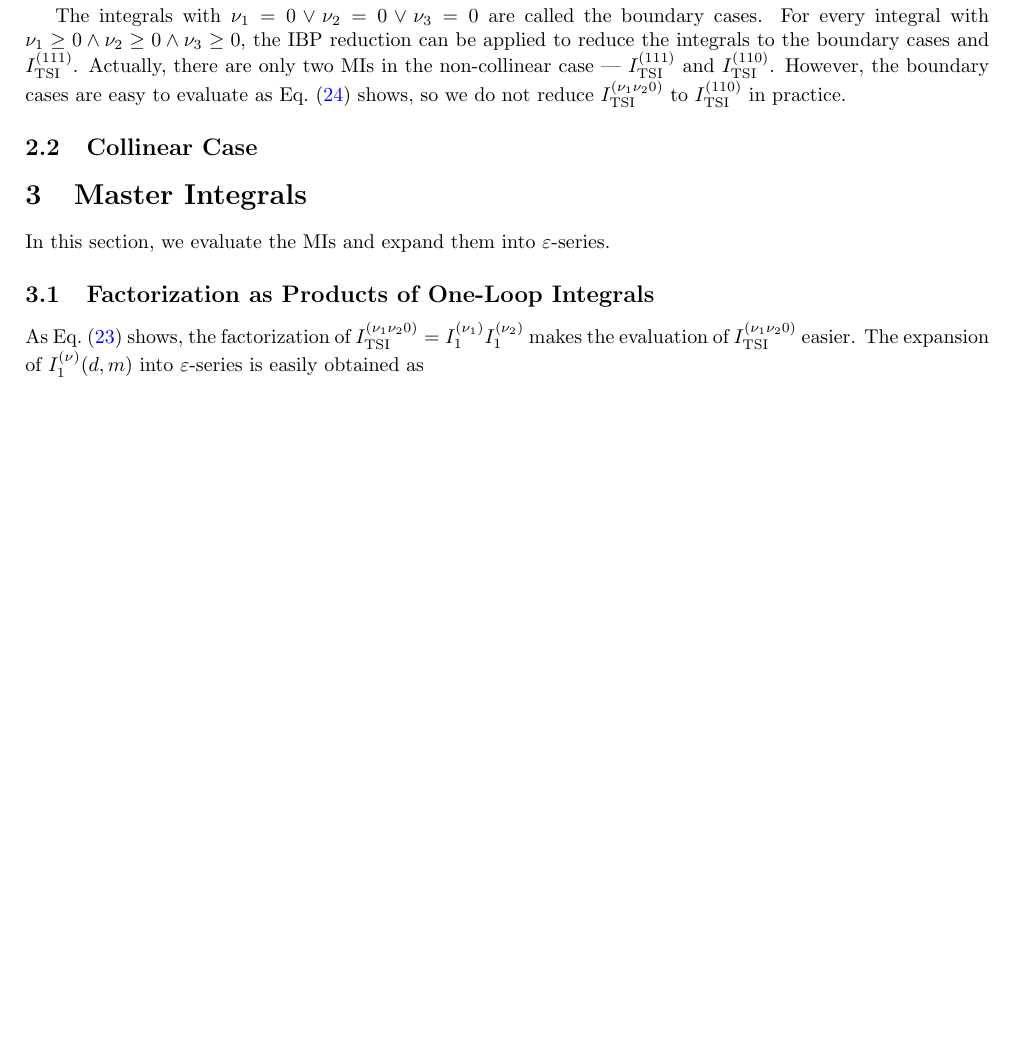
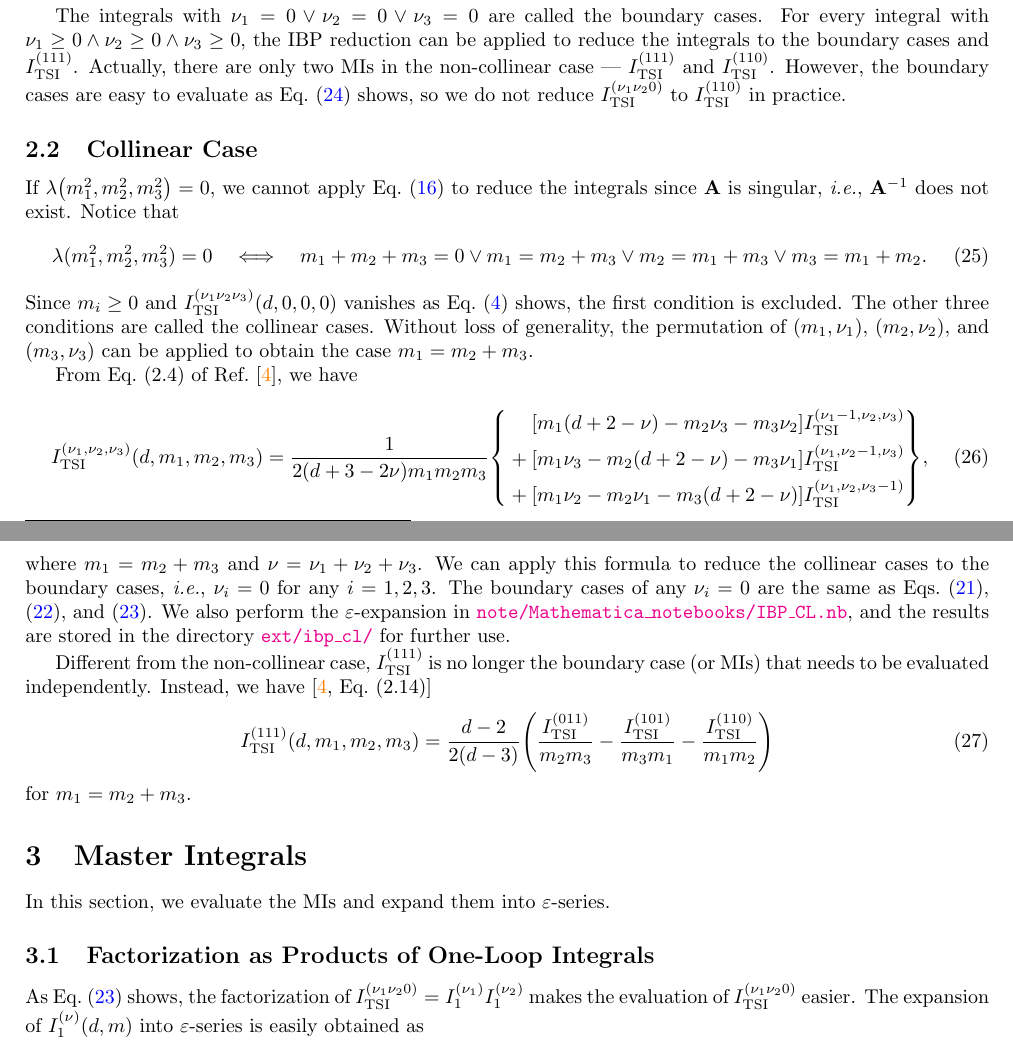
Before and after one commit to Fenyutanchan/TwoLoopSunriseFeynmanIntegrals.jl, a LaTeX paper (note/main.tex): part of page 4 of 6 before the commit and two parts of pages 4 and 5 of 7 after it, the two joined at a grey line, cut so that both start at the same text, the shorter picture padded with empty space. Compiled offline with pdfLaTeX.

Commit message:
new collinear case

```diff
--- a/note/main.tex
+++ b/note/main.tex
@@ -258,6 +260,37 @@
             However, the boundary cases are easy to evaluate as Eq.~\eqref{eq:I1} shows, so we do not reduce $\TSI{\nu_1 \nu_2 0}$ to $\TSI{110}$ in practice.
 
         \subsection{Collinear Case}
+
+            If $\lambdaFun{m_1^2, m_2^2, m_3^2} = 0$, we cannot apply Eq.~\eqref{eq:IBP-solution} to reduce the integrals since $\vb{A}$ is singular, \ie, $\vb{A}^{-1}$ does not exist.
+            Notice that
+            \begin{equation}
+                \lambda(m_1^2, m_2^2, m_3^2) = 0 \quad \Longleftrightarrow \quad m_1 + m_2 + m_3 = 0 \lor m_1 = m_2 + m_3 \lor m_2 = m_1 + m_3 \lor m_3 = m_1 + m_2.
+            \end{equation}
+            Since $m_i \ge 0$ and $\TSI{\nu_1 \nu_2 \nu_3}[d, 0, 0, 0]$ vanishes as Eq.~\eqref{eq:all-masses-vanishing} shows, the first condition is excluded.
+            The other three conditions are called the collinear cases.
+            Without loss of generality, the permutation of $\qty(m_1, \nu_1)$, $\qty(m_2, \nu_2)$, and $\qty(m_3, \nu_3)$ can be applied to obtain the case $m_1 = m_2 + m_3$.
+
+            From Eq.~(2.4) of Ref.~\cite{Davydychev:2022dcw}, we have
+            \begin{equation}
+                \TSI{\nu_1, \nu_2, \nu_3}[d, m_1, m_2, m_3] = \frac{1}{2 \qty(d + 3 - 2 \nu) m_1 m_2 m_3} \qty{
+                    \begin{aligned}
+                        \qty[m_1 \qty(d + 2 - \nu) - m_2 \nu_3 - m_3 \nu_2] \TSI{\nu_1 - 1, \nu_2, \nu_3} \\
+                        {} + \qty[m_1 \nu_3 - m_2 \qty(d + 2 - \nu) - m_3 \nu_1] \TSI{\nu_1, \nu_2 - 1, \nu_3} \\
+                        {} + \qty[m_1 \nu_2 - m_2 \nu_1 - m_3 \qty(d + 2 - \nu)] \TSI{\nu_1, \nu_2, \nu_3 - 1} \\
+                    \end{aligned}
+                },
+            \end{equation}
+            where $m_1 = m_2 + m_3$ and $\nu = \nu_1 + \nu_2 + \nu_3$.
+            We can apply this formula to reduce the collinear cases to the boundary cases, \ie, $\nu_i = 0$ for any $i = 1, 2, 3$.
+            The boundary cases of any $\nu_i = 0$ are the same as Eqs.~\eqref{eq:TSI-000}, \eqref{eq:TSI-00n}, and \eqref{eq:TSI-factorization}.
+            We also perform the $\varepsilon$-expansion in \githubsrc[note/Mathematica\_notebooks/IBP\_CL.nb], and the results are stored in the directory \githubsrc[ext/ibp\_cl/] for further use.
+
+            Different from the non-collinear case, $\TSI{111}$ is no longer the boundary case (or MIs) that needs to be evaluated independently.
+            Instead, we have \cite[Eq.~(2.14)]{Davydychev:2022dcw}
+            \begin{equation}
+                \TSI{111}[d, m_1, m_2, m_3] = \frac{d - 2}{2 (d - 3)} \qty(\frac{\TSI{011}}{m_2 m_3} - \frac{\TSI{101}}{m_3 m_1} - \frac{\TSI{110}}{m_1 m_2})
+            \end{equation}
+            for $m_1 = m_2 + m_3$.
 
     \section{Master Integrals}\label{sec:master-integral}
 
```
Also changed, not shown: note/from_inspirehep.bib (+13 -0 lines), note/main.bbl, note/main.pdf, note/main.tex (2 more changed lines), 12 other files.
